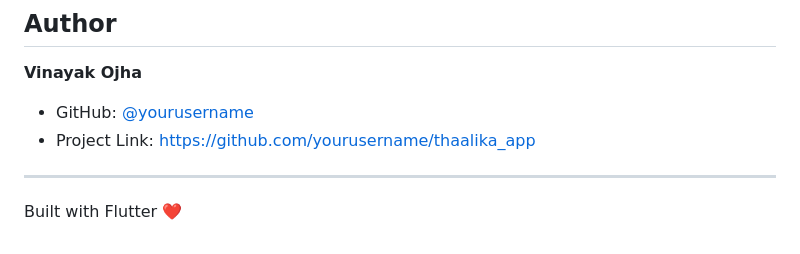
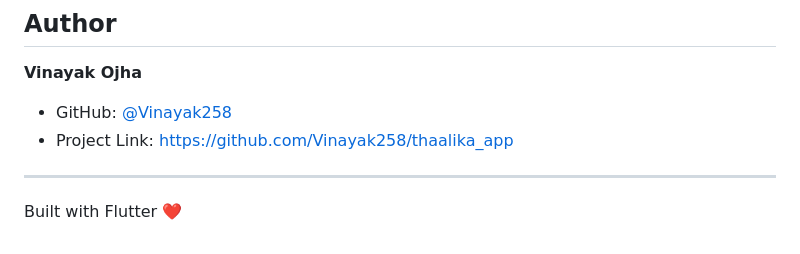
Before and after one commit to Vinayak258/Thaalika, a Markdown page: README.md, the part around the change. Drawn GitHub-style.

Commit message:
Update author information in README.md

```diff
--- a/README.md
+++ b/README.md
@@ -181,8 +181,8 @@ SOFTWARE.
 
 **Vinayak Ojha**
 
-- GitHub: [@yourusername](https://github.com/vinayak258)
-- Project Link: [https://github.com/yourusername/thaalika_app](https://github.com/vinayak258/thaalika_app)
+- GitHub: [@Vinayak258](https://github.com/Vinayak258)
+- Project Link: [https://github.com/Vinayak258/thaalika_app](https://github.com/Vinayak258/thaalika_app)
 
 ---
 
```
